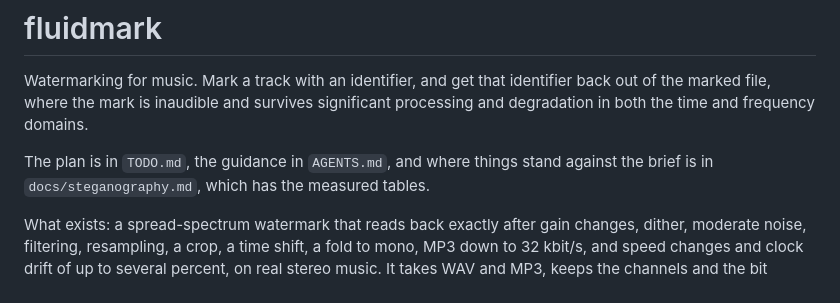
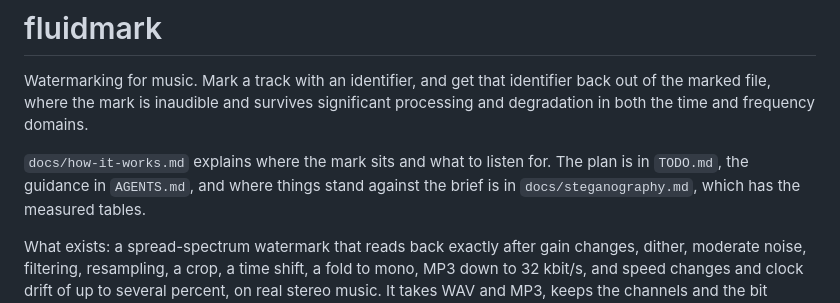
Before and after one commit to danja/fluidmark, a Markdown page: README.md, the part around the change. Drawn GitHub-style.

```diff
--- a/README.md
+++ b/README.md
@@ -4,7 +4,7 @@ Watermarking for music. Mark a track with an identifier, and get that identifier
 of the marked file, where the mark is inaudible and survives significant processing and
 degradation in both the time and frequency domains.
 
-The plan is in `TODO.md`, the guidance in `AGENTS.md`, and where things stand against the brief is in
+`docs/how-it-works.md` explains where the mark sits and what to listen for. The plan is in `TODO.md`, the guidance in `AGENTS.md`, and where things stand against the brief is in
 `docs/steganography.md`, which has the measured tables.
 
 What exists: a spread-spectrum watermark that reads back exactly after gain changes, dither, moderate noise,
```
Also changed, not shown: docs/how-it-works.md (added, +95 -0 lines).
